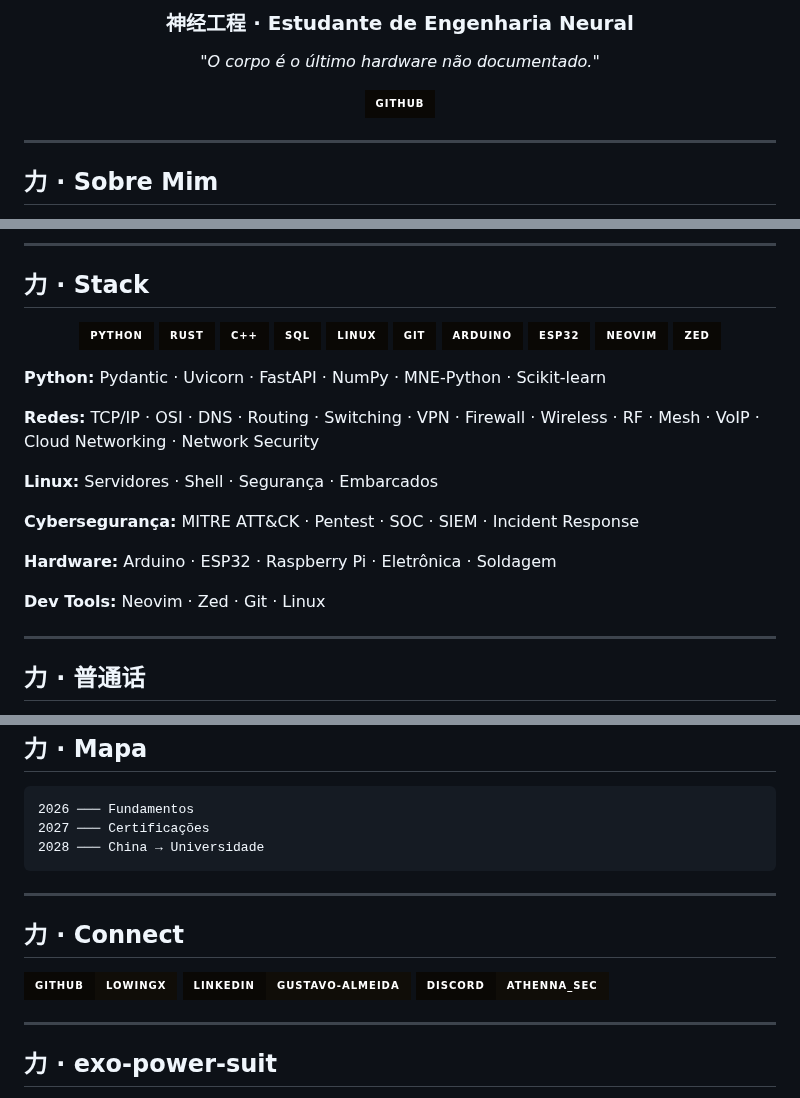
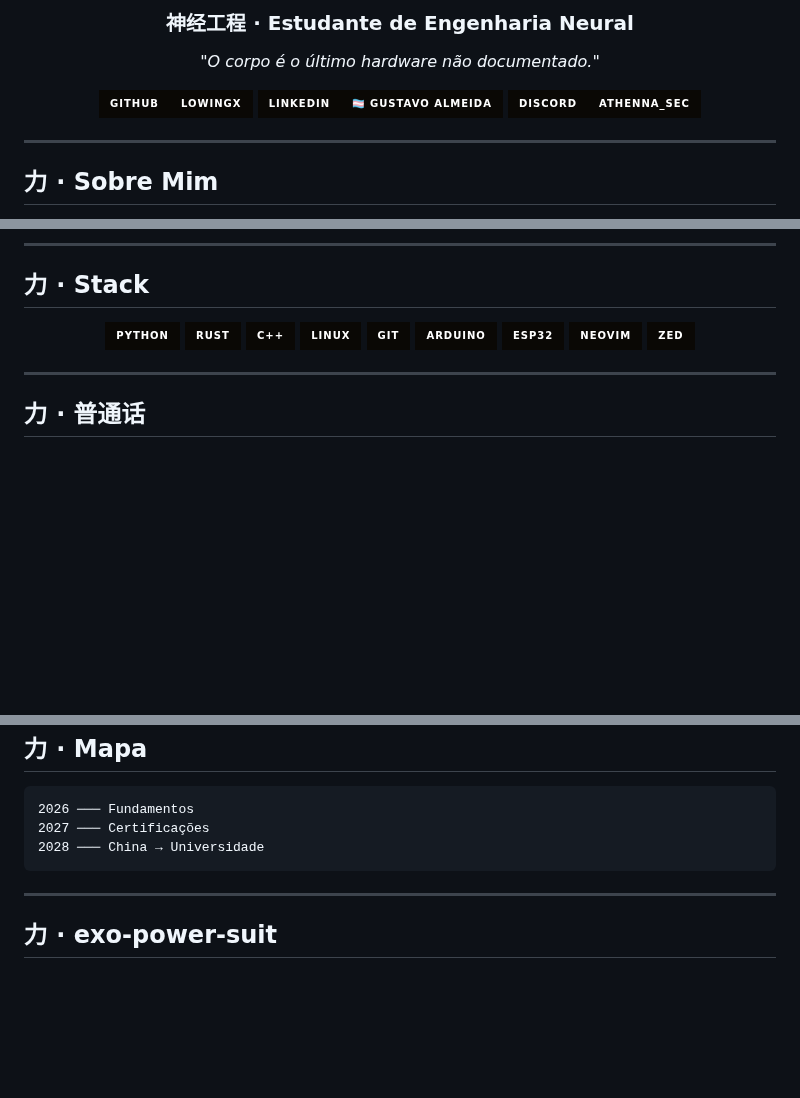
Before and after one commit to Lowingx/Lowingx, a Markdown page: README.md, 3 parts joined by grey strips. Drawn GitHub-style; badges without logos; blank space fills up the shorter version.

Commit message:
feat: clean stack, move social links to top

```diff
--- a/README.md
+++ b/README.md
@@ -10,7 +10,9 @@
 
 *"O corpo é o último hardware não documentado."*
 
-[![GitHub](https://img.shields.io/badge/GitHub-0a0805?style=for-the-badge&logo=github&logoColor=c9a227&labelColor=0a0805)](https://github.com/Lowingx)
+[![GitHub](https://img.shields.io/badge/GitHub-Lowingx-0a0805?style=for-the-badge&logo=github&logoColor=c9a227&labelColor=0a0805)](https://github.com/Lowingx)
+[![LinkedIn](https://img.shields.io/badge/LinkedIn-🏳️‍⚧️%20Gustavo%20Almeida-0a0805?style=for-the-badge&logo=linkedin&logoColor=c9a227&labelColor=0a0805)](https://www.linkedin.com/in/gustavo-almeida-ti/)
+[![Discord](https://img.shields.io/badge/Discord-athenna__sec-0a0805?style=for-the-badge&logo=discord&logoColor=c9a227&labelColor=0a0805)](https://discord.com/users/athenna_sec)
 
 </div>
 
@@ -50,7 +52,6 @@ Onde quero estar: universidade na China, pesquisando BCI.
 ![Python](https://img.shields.io/badge/Python-0a0805?style=for-the-badge&logo=python&logoColor=c9a227&labelColor=0a0805)
 ![Rust](https://img.shields.io/badge/Rust-0a0805?style=for-the-badge&logo=rust&logoColor=c9a227&labelColor=0a0805)
 ![C++](https://img.shields.io/badge/C++-0a0805?style=for-the-badge&logo=cplusplus&logoColor=c9a227&labelColor=0a0805)
-![SQL](https://img.shields.io/badge/SQL-0a0805?style=for-the-badge&logo=postgresql&logoColor=c9a227&labelColor=0a0805)
 ![Linux](https://img.shields.io/badge/Linux-0a0805?style=for-the-badge&logo=linux&logoColor=c9a227&labelColor=0a0805)
 ![Git](https://img.shields.io/badge/Git-0a0805?style=for-the-badge&logo=git&logoColor=c9a227&labelColor=0a0805)
 ![Arduino](https://img.shields.io/badge/Arduino-0a0805?style=for-the-badge&logo=arduino&logoColor=c9a227&labelColor=0a0805)
@@ -59,18 +60,6 @@ Onde quero estar: universidade na China, pesquisando BCI.
 ![Zed](https://img.shields.io/badge/Zed-0a0805?style=for-the-badge&logo=zed&logoColor=c9a227&labelColor=0a0805)
 
 </div>
-
-**Python:** Pydantic · Uvicorn · FastAPI · NumPy · MNE-Python · Scikit-learn
-
-**Redes:** TCP/IP · OSI · DNS · Routing · Switching · VPN · Firewall · Wireless · RF · Mesh · VoIP · Cloud Networking · Network Security
-
-**Linux:** Servidores · Shell · Segurança · Embarcados
-
-**Cybersegurança:** MITRE ATT&CK · Pentest · SOC · SIEM · Incident Response
-
-**Hardware:** Arduino · ESP32 · Raspberry Pi · Eletrônica · Soldagem
-
-**Dev Tools:** Neovim · Zed · Git · Linux
 
 ---
 
@@ -97,14 +86,6 @@ Onde quero estar: universidade na China, pesquisando BCI.
 
 ---
 
-## 力 · Connect
-
-[![GitHub](https://img.shields.io/badge/GitHub-Lowingx-100d08?style=for-the-badge&logo=github&logoColor=c9a227&labelColor=0a0805)](https://github.com/Lowingx)
-[![LinkedIn](https://img.shields.io/badge/LinkedIn-gustavo--almeida-100d08?style=for-the-badge&logo=linkedin&logoColor=c9a227&labelColor=0a0805)](https://www.linkedin.com/in/gustavo-almeida-ti/)
-[![Discord](https://img.shields.io/badge/Discord-athenna__sec-100d08?style=for-the-badge&logo=discord&logoColor=c9a227&labelColor=0a0805)](https://discord.com/users/athenna_sec)
-
----
-
 ## 力 · exo-power-suit
 
 <img src="assets/banner1.png" width="100%" alt="exo-power-suit" />
```
